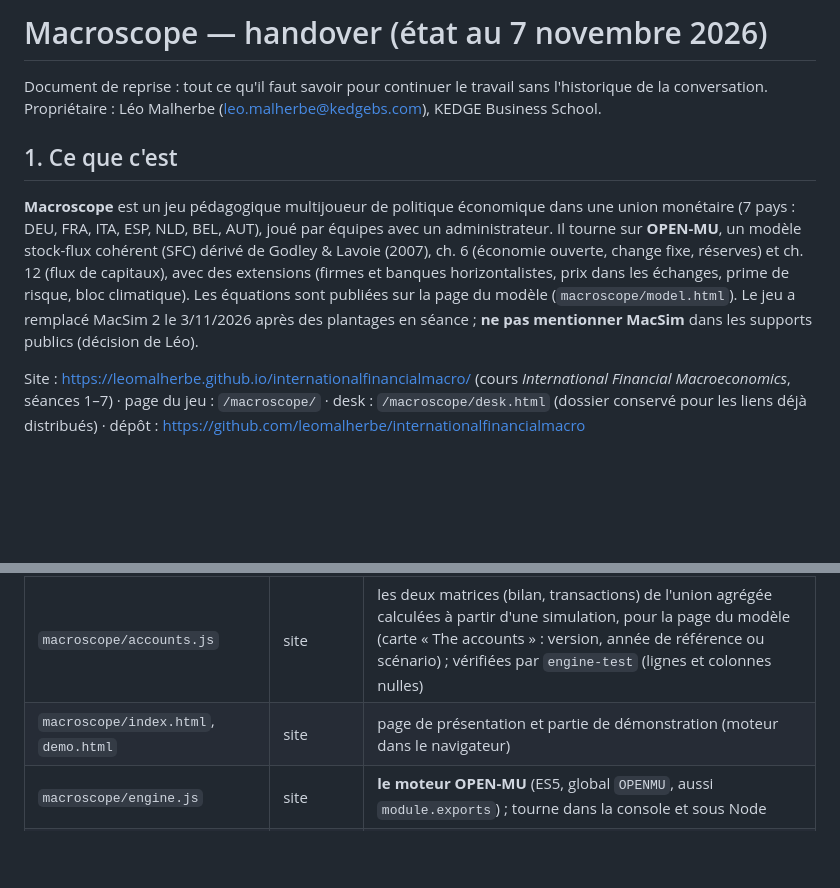
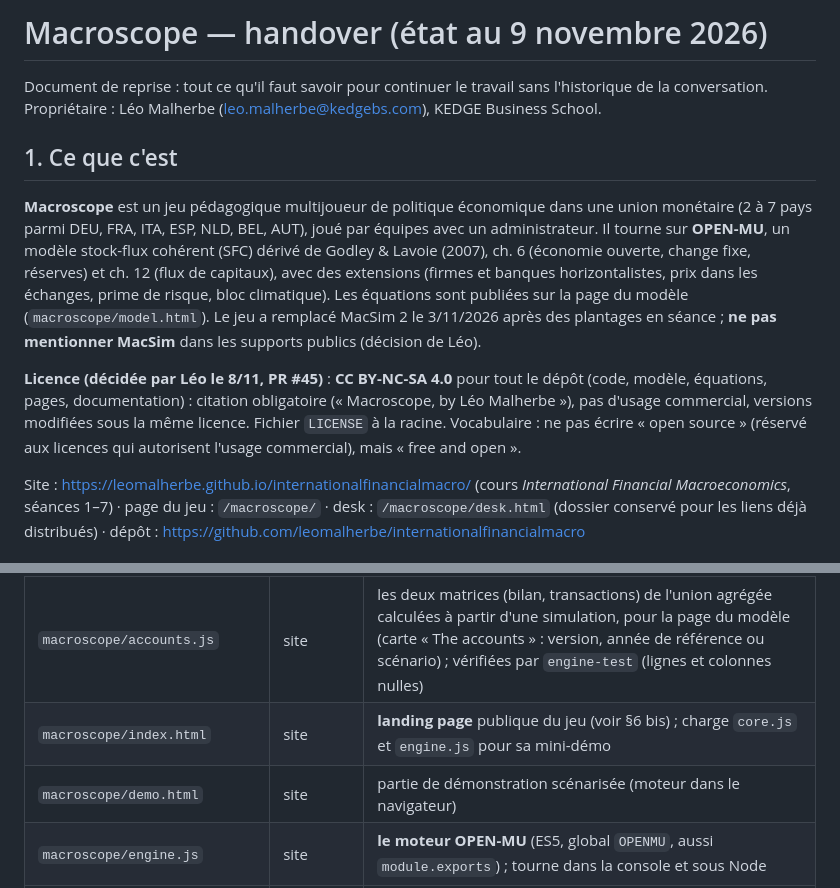
Before and after one commit to leomalherbe/internationalfinancialmacro, a Markdown page: docs/HANDOVER.md, 2 parts joined by grey strips. Rendered like a GitHub page; blank space fills up the shorter version.

```diff
--- a/docs/HANDOVER.md
+++ b/docs/HANDOVER.md
@@ -1,10 +1,12 @@
-# Macroscope — handover (état au 7 novembre 2026)
+# Macroscope — handover (état au 9 novembre 2026)
 
 Document de reprise : tout ce qu'il faut savoir pour continuer le travail sans l'historique de la conversation. Propriétaire : Léo Malherbe (leo.malherbe@kedgebs.com), KEDGE Business School.
 
 ## 1. Ce que c'est
 
-**Macroscope** est un jeu pédagogique multijoueur de politique économique dans une union monétaire (7 pays : DEU, FRA, ITA, ESP, NLD, BEL, AUT), joué par équipes avec un administrateur. Il tourne sur **OPEN-MU**, un modèle stock-flux cohérent (SFC) dérivé de Godley & Lavoie (2007), ch. 6 (économie ouverte, change fixe, réserves) et ch. 12 (flux de capitaux), avec des extensions (firmes et banques horizontalistes, prix dans les échanges, prime de risque, bloc climatique). Les équations sont publiées sur la page du modèle (`macroscope/model.html`). Le jeu a remplacé MacSim 2 le 3/11/2026 après des plantages en séance ; **ne pas mentionner MacSim** dans les supports publics (décision de Léo).
+**Macroscope** est un jeu pédagogique multijoueur de politique économique dans une union monétaire (2 à 7 pays parmi DEU, FRA, ITA, ESP, NLD, BEL, AUT), joué par équipes avec un administrateur. Il tourne sur **OPEN-MU**, un modèle stock-flux cohérent (SFC) dérivé de Godley & Lavoie (2007), ch. 6 (économie ouverte, change fixe, réserves) et ch. 12 (flux de capitaux), avec des extensions (firmes et banques horizontalistes, prix dans les échanges, prime de risque, bloc climatique). Les équations sont publiées sur la page du modèle (`macroscope/model.html`). Le jeu a remplacé MacSim 2 le 3/11/2026 après des plantages en séance ; **ne pas mentionner MacSim** dans les supports publics (décision de Léo).
+
+**Licence (décidée par Léo le 8/11, PR #45)** : **CC BY-NC-SA 4.0** pour tout le dépôt (code, modèle, équations, pages, documentation) : citation obligatoire (« Macroscope, by Léo Malherbe »), pas d'usage commercial, versions modifiées sous la même licence. Fichier `LICENSE` à la racine. Vocabulaire : ne pas écrire « open source » (réservé aux licences qui autorisent l'usage commercial), mais « free and open ».
 
 Site : https://leomalherbe.github.io/internationalfinancialmacro/ (cours *International Financial Macroeconomics*, séances 1–7) · page du jeu : `/macroscope/` · desk : `/macroscope/desk.html` (dossier conservé pour les liens déjà distribués) · dépôt : https://github.com/leomalherbe/internationalfinancialmacro
 
@@ -17,7 +19,8 @@ Site : https://leomalherbe.github.io/internationalfinancialmacro/ (cours *Intern
 | `macroscope/board.html?class=…` | site | tableau de bord à projeter |
 | `macroscope/model.html` | site | équations, notation, paramètres, chocs, règles, ordres de grandeur (blocs v1.3 et v2.0 dépliables) |
 | `macroscope/accounts.js` | site | les deux matrices (bilan, transactions) de l'union agrégée calculées à partir d'une simulation, pour la page du modèle (carte « The accounts » : version, année de référence ou scénario) ; vérifiées par `engine-test` (lignes et colonnes nulles) |
-| `macroscope/index.html`, `demo.html` | site | page de présentation et partie de démonstration (moteur dans le navigateur) |
+| `macroscope/index.html` | site | **landing page** publique du jeu (voir §6 bis) ; charge `core.js` et `engine.js` pour sa mini-démo |
+| `macroscope/demo.html` | site | partie de démonstration scénarisée (moteur dans le navigateur) |
 | `macroscope/engine.js` | site | **le moteur OPEN-MU** (ES5, global `OPENMU`, aussi `module.exports`) ; tourne dans la console et sous Node |
 | `macroscope/core.js` | site + backend | règles communes : pays, leviers, indicateurs, état par défaut, validation des décisions, R, classement, élections |
 | `macroscope/app-common.js`, `style.css`, `config.js` | site | helpers d'UI, styles, URL du backend (`API_URL`) |
```
Also changed, not shown: other parts of docs/HANDOVER.md (+21 -3 lines).
